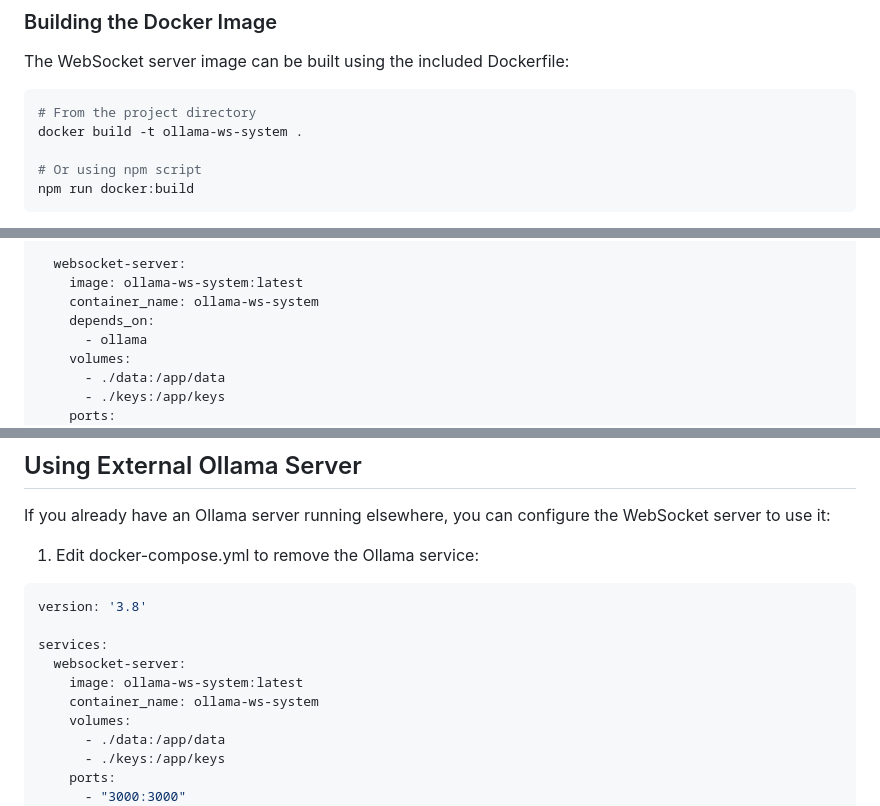
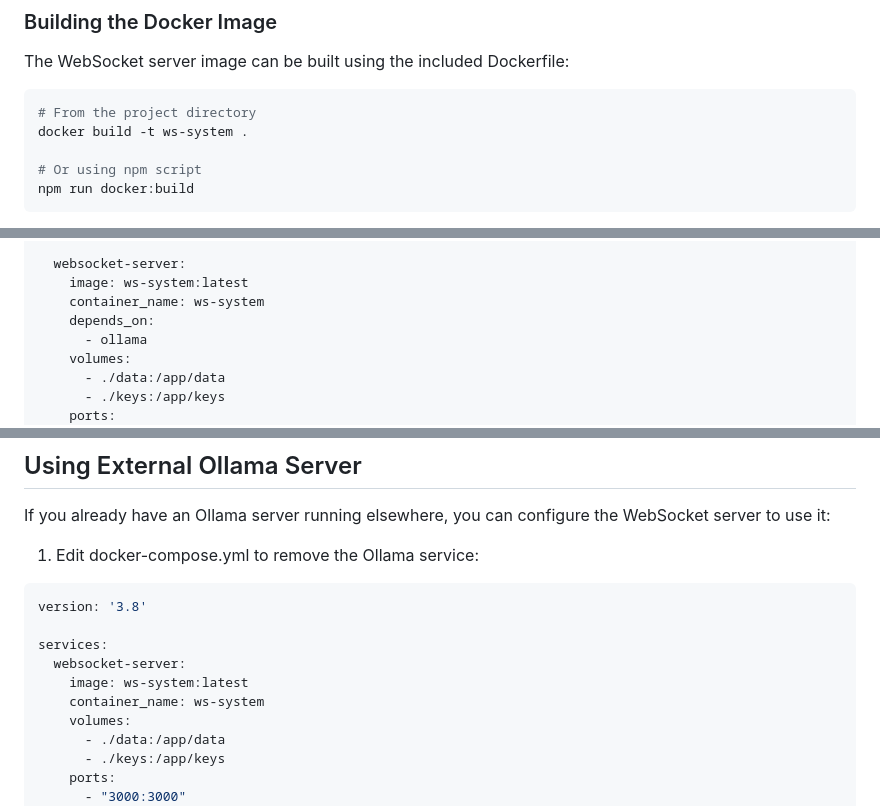
Before and after one commit to monkeyscanjump/ollama-ws-system, a Markdown page: docs/docker-configuration.md, 3 parts joined by grey strips. GitHub-like rendering.

Commit message:
Update project name

````diff
--- a/docs/docker-configuration.md
+++ b/docs/docker-configuration.md
@@ -68,7 +68,7 @@ The WebSocket server image can be built using the included Dockerfile:
 
 ```bash
 # From the project directory
-docker build -t ollama-ws-system .
+docker build -t ws-system .
 
 # Or using npm script
 npm run docker:build
@@ -153,8 +153,8 @@ services:
               capabilities: [gpu]
 
   websocket-server:
-    image: ollama-ws-system:latest
-    container_name: ollama-ws-system
+    image: ws-system:latest
+    container_name: ws-system
     depends_on:
       - ollama
     volumes:
@@ -228,8 +228,8 @@ version: '3.8'
 
 services:
   websocket-server:
-    image: ollama-ws-system:latest
-    container_name: ollama-ws-system
+    image: ws-system:latest
+    container_name: ws-system
     volumes:
       - ./data:/app/data
       - ./keys:/app/keys
````
Also changed, not shown: README.md (+4 -4 lines), docs/getting-started.md (+5 -5 lines).
